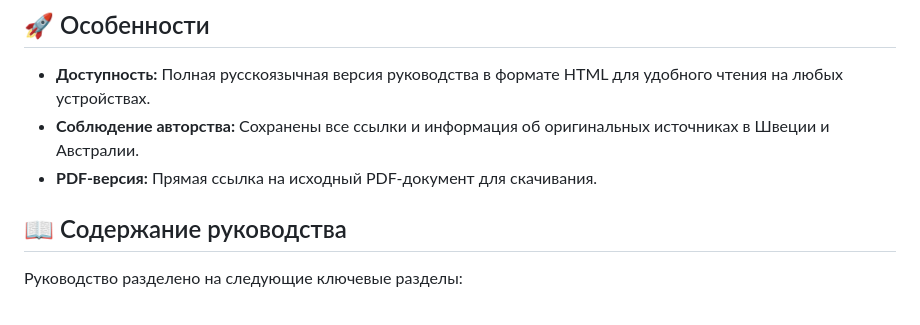
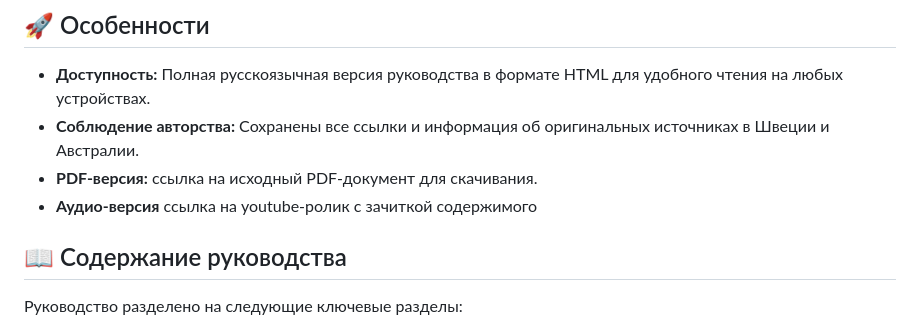
Before and after one commit to stopcannabis/stopcannabis.github.io, a Markdown page: README.md, the part around the change. Rendered like a GitHub page.

```diff
--- a/README.md
+++ b/README.md
@@ -8,7 +8,8 @@
 
 * **Доступность:** Полная русскоязычная версия руководства в формате HTML для удобного чтения на любых устройствах.
 * **Соблюдение авторства:** Сохранены все ссылки и информация об оригинальных источниках в Швеции и Австралии.
-* **PDF-версия:** Прямая ссылка на исходный PDF-документ для скачивания.
+* **PDF-версия:** ссылка на исходный PDF-документ для скачивания.
+* **Аудио-версия** ссылка на youtube-ролик с зачиткой содержимого
 
 ## 📖 Содержание руководства
 
```
